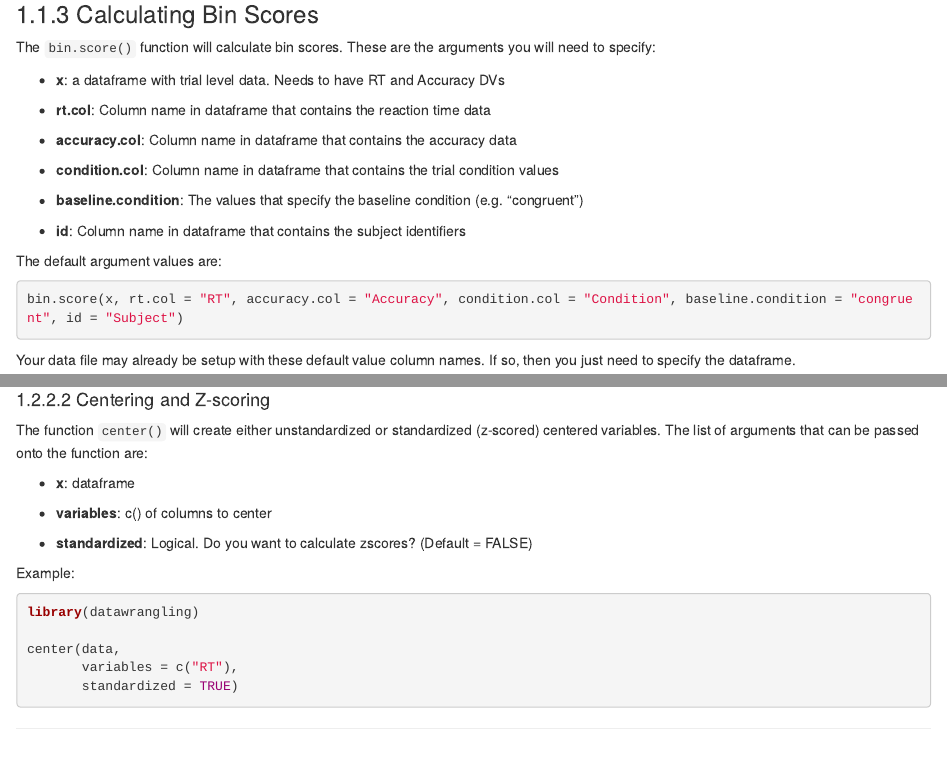
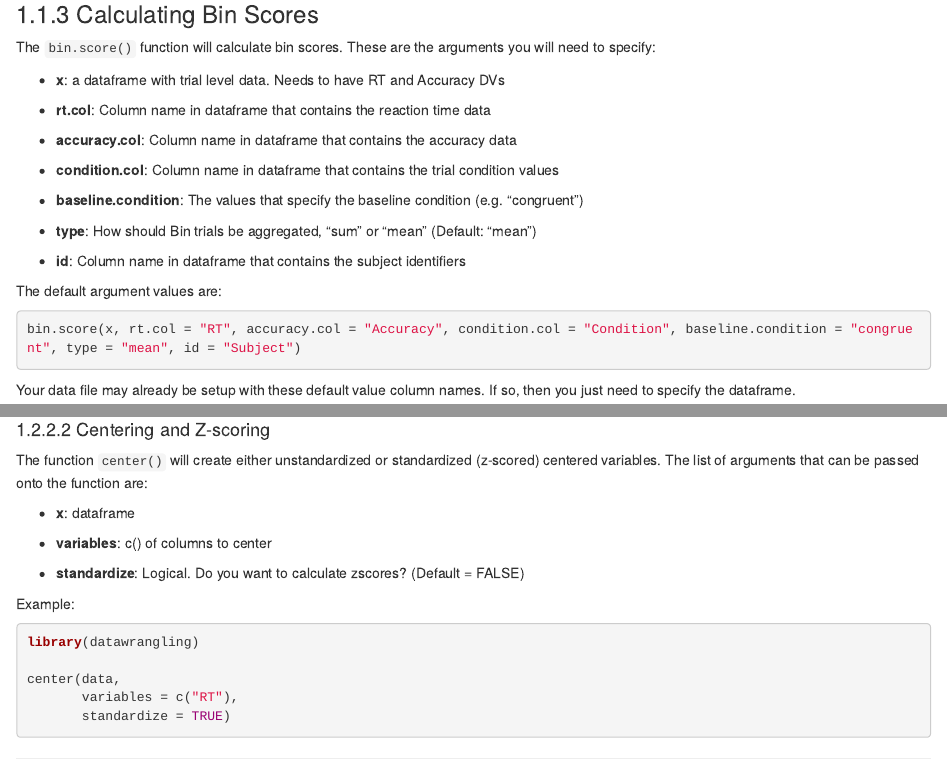
Before and after one commit to EngleLab/UseR_Guide, an R Markdown document (06-englelab_packages.Rmd): the page in a window 1100 px wide, from 1790 px down, and a second part further down, joined at a grey line. Rendered offline with R 4.5, knitr and Pandoc, with nearby package versions; drawn as R Markdown's standard HTML page in place of the format the file asks for.

Commit message:
update chapter 6

````diff
--- a/06-englelab_packages.Rmd
+++ b/06-englelab_packages.Rmd
@@ -110,12 +110,14 @@ The `bin.score()` function will calculate bin scores. These are the arguments yo
 
 * __baseline.condition__: The values that specify the baseline condition (e.g. "congruent")
 
+* __type__: How should Bin trials be aggregated, "sum" or "mean" (Default: "mean")
+
 * __id__: Column name in dataframe that contains the subject identifiers
 
 The default argument values are:
 
 ```{r eval = FALSE}
-bin.score(x, rt.col = "RT", accuracy.col = "Accuracy", condition.col = "Condition", baseline.condition = "congruent", id = "Subject")
+bin.score(x, rt.col = "RT", accuracy.col = "Accuracy", condition.col = "Condition", baseline.condition = "congruent", type = "mean", id = "Subject")
 ```
 
 Your data file may already be setup with these default value column names. If so, then you just need to specify the dataframe.
@@ -245,7 +247,7 @@ The function `center()` will create either unstandardized or standardized (z-sco
 
 * __variables__: c() of columns to center
 
-* __standardized__: Logical. Do you want to calculate zscores? (Default = FALSE)
+* __standardize__: Logical. Do you want to calculate zscores? (Default = FALSE)
 
 Example:
 
@@ -254,7 +256,7 @@ library(datawrangling)
 
 center(data,
        variables = c("RT"),
-       standardized = TRUE)
+       standardize = TRUE)
 ```
 
 ********
````
